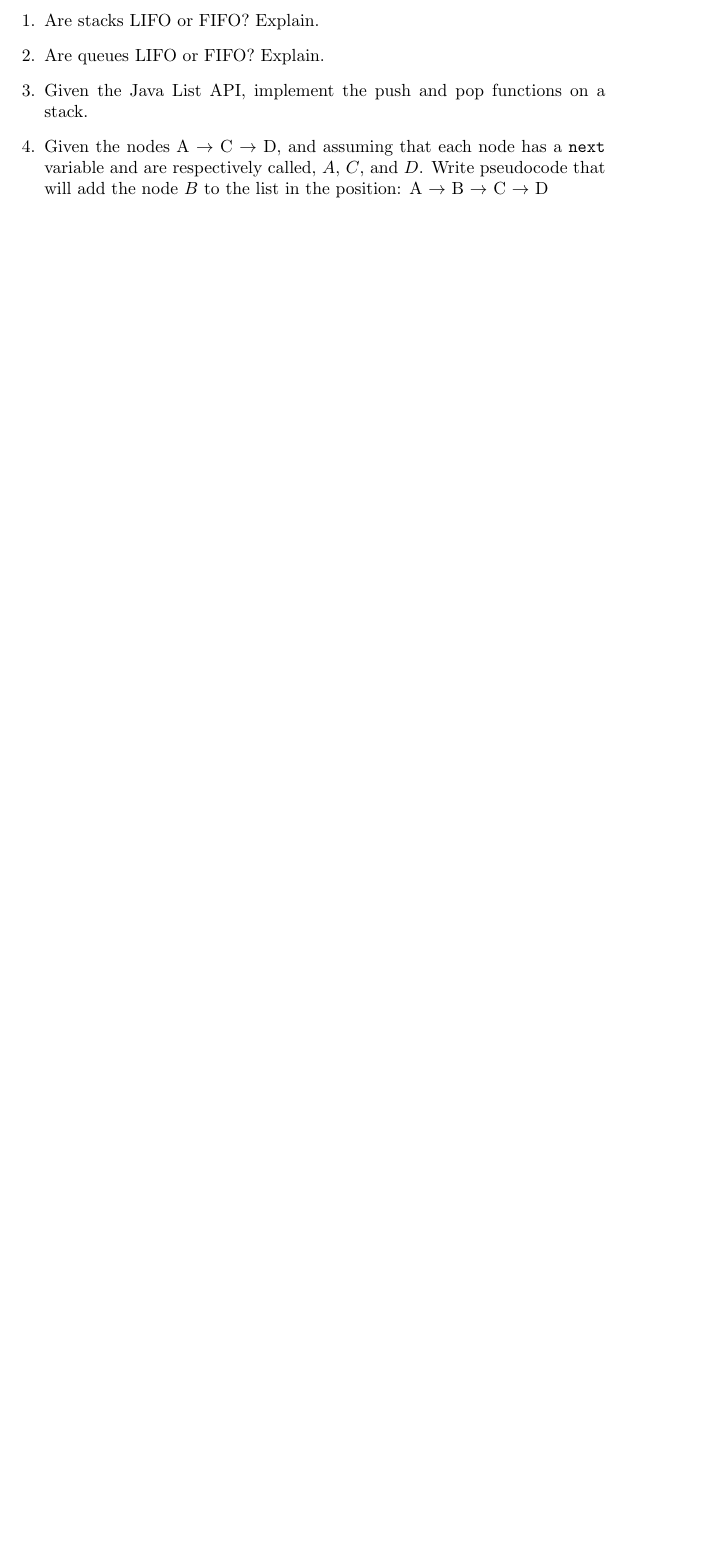
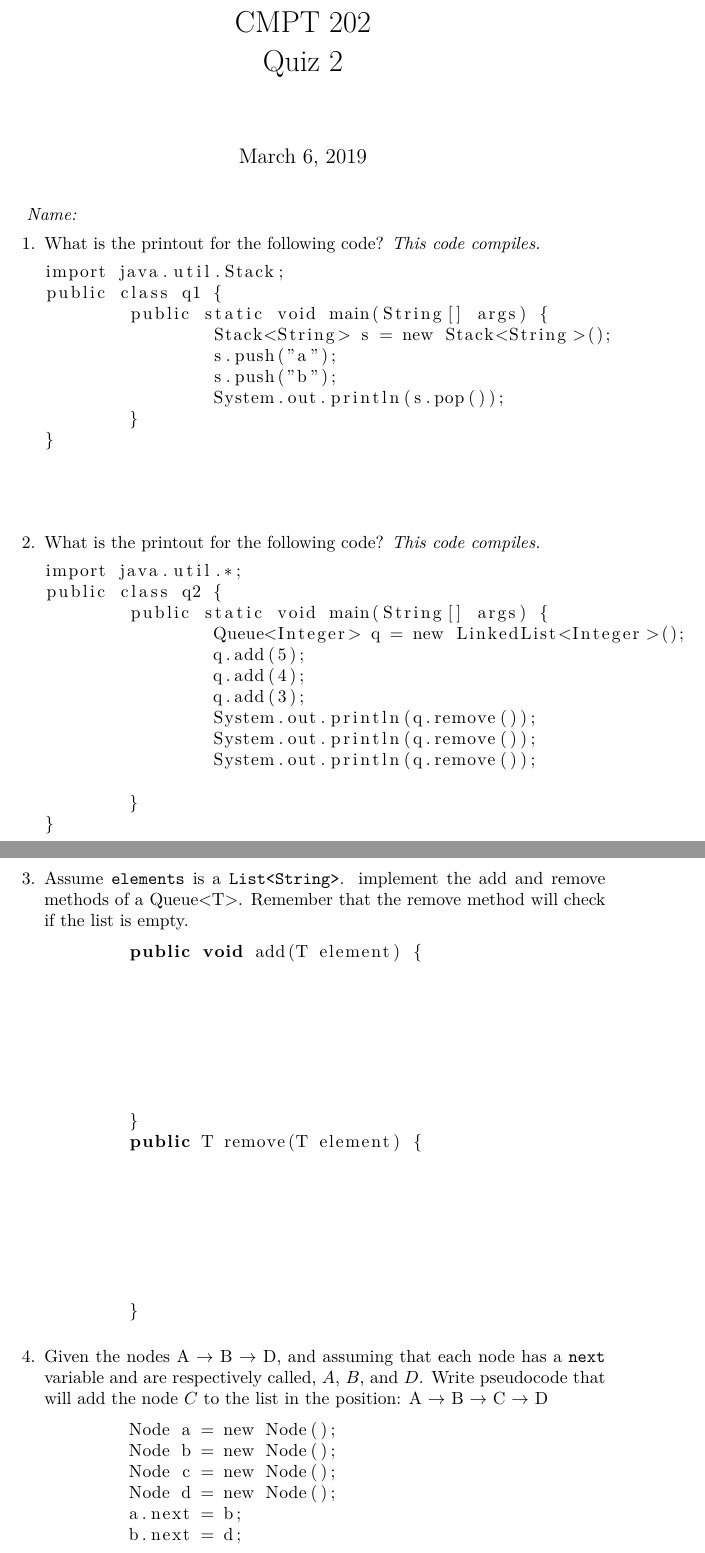
Before and after one commit to dsalinasduron/website, a LaTeX document (quizzes/quiz2/q2.tex): part of the page before the commit and two parts of pages 1 and 2 of 3 after it, the two joined at a grey line, cut at the place of the change, the shorter picture padded with empty space. The pictures show the PDF file quizzes/quiz2/q2.pdf that the author committed with the source.

Commit message:
add quiz 2

```diff
--- a/quizzes/quiz2/q2.tex
+++ b/quizzes/quiz2/q2.tex
@@ -2,7 +4,27 @@
 \begin{document}
+\maketitle
+\emph{Name:}
 \begin{enumerate}
-	\item Are stacks LIFO or FIFO? Explain.
-	\item Are queues LIFO or FIFO? Explain.
-	\item Given the Java List API, implement the push and pop functions on
-	a stack.
-	\item Given the nodes A $\rightarrow$ C $\rightarrow$ D, and assuming
+	\item What is the printout for the following code? \emph{This
+	code compiles.}
+		\lstinputlisting{q1.java}
+		\vspace{0.5in}
+	\item What is the printout for the following code? \emph{This code
+	compiles.}
+		\lstinputlisting{q2.java}
+		\vspace{0.5in}
+	\item Assume \texttt{elements} is a \texttt{List<String>}. implement
+	the add and remove methods of a Queue<T>. Remember that the remove
+	method will check if the list is empty.
+	\begin{lstlisting}[language = java]
+	public void add(T element) {
+	\end{lstlisting}
+	\vspace{1in}
+	\begin{lstlisting}[language = java]
+	}
+	public T remove(T element) {
+	\end{lstlisting}
+	\vspace{1in}
+	\begin{lstlisting}[language = java]
+	}
+	\end{lstlisting}
@@ -11,3 +34,13 @@
 	to the list in the position: A $\rightarrow$ B $\rightarrow$ C
 	$\rightarrow$ D
+	\begin{lstlisting}
+	Node a = new Node();
+	Node b = new Node();
+	Node c = new Node();
+	Node d = new Node();
+	a.next = b;
+	b.next = d;
+	\end{lstlisting}
+	\vspace{1in}
+	\newpage
 	\item Assume you are using the array \texttt{a = [2,3,4,null,null]} to
@@ -18,3 +50,8 @@
+	\vspace{1in}
+
+	Write code that would add \texttt{10} to the array. Remember that the
+	array's name is \texttt{a}.
+	\vspace{2in}
 	\item Will this code compile? Why or why not?
 	\begin{verbatim}
 		Object a = new String("a");
```
Also changed, not shown: quizzes/quiz2/q2sg.tex (added, +32 -0 lines), quizzes/quiz2/q2.pdf, quizzes/quiz2/q2sg.pdf (added), quizzes/quiz2/q2.tex (22 more changed lines), 3 other files.
